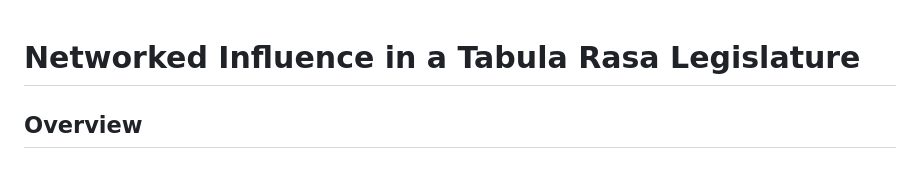
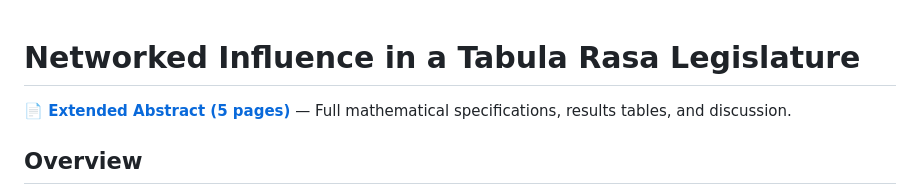
Before and after one commit to aoliveram/Networked-Influence-Chilean-Constitutional-Convention, a Markdown page: README.md, the part around the change. Drawn GitHub-style.

Commit message:
docs: Add direct link to extended abstract in README

```diff
--- a/README.md
+++ b/README.md
@@ -1,4 +1,6 @@
 # Networked Influence in a Tabula Rasa Legislature
+
+**[📄 Extended Abstract (5 pages)](docs/extended-abstract.pdf)** — Full mathematical specifications, results tables, and discussion.
 
 ## Overview
 
```
